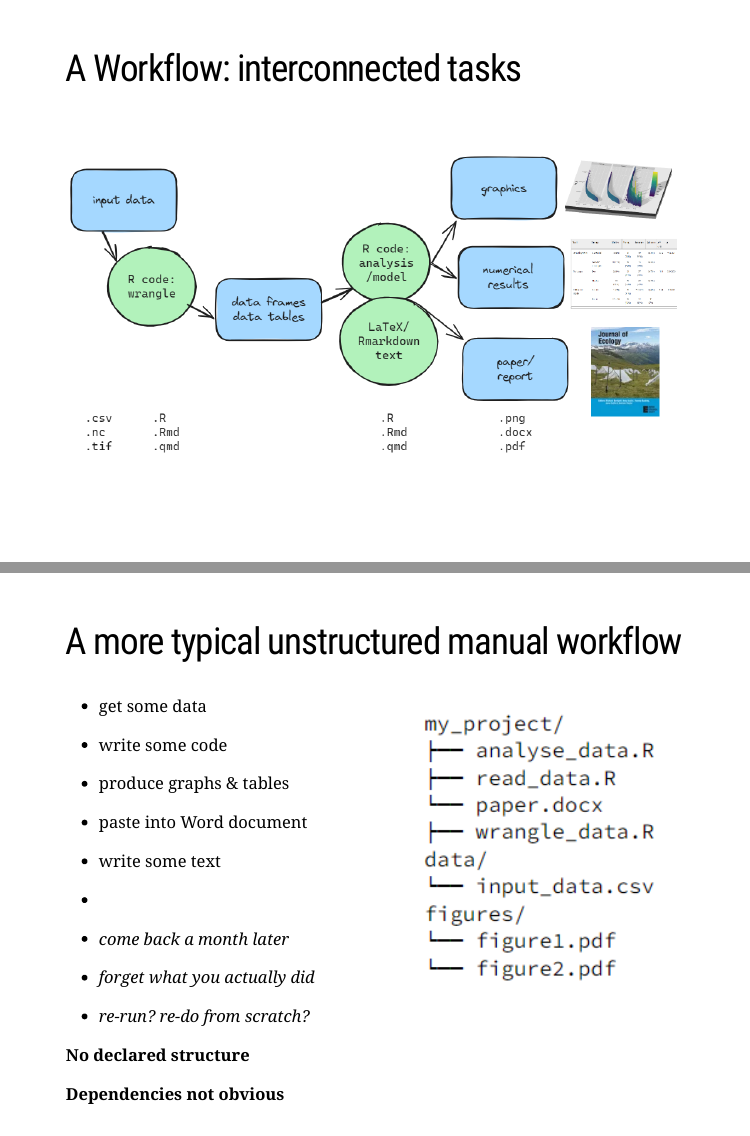
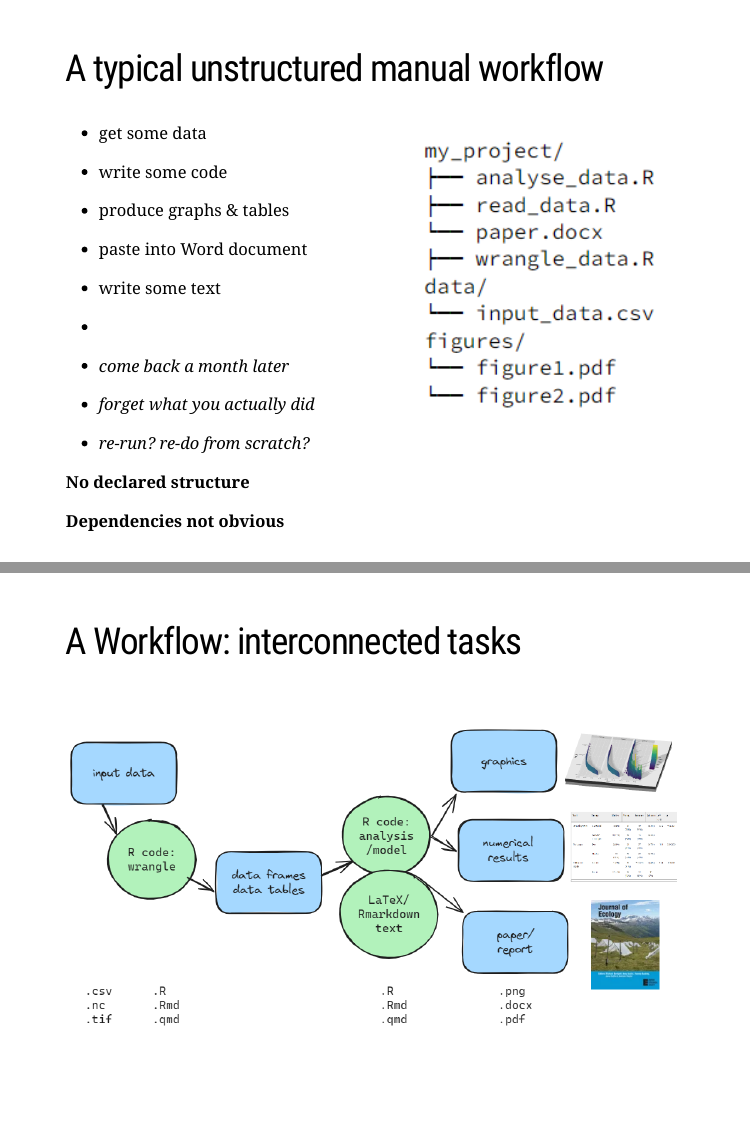
Before and after one commit to NERC-CEH/targets_demo, an R Markdown document (index.Rmd): pages 2 and 3 of 35 before the commit and pages 3 and 4 of 36 after it, joined at a grey line. Rendered offline with R 4.5, knitr and Pandoc, with nearby package versions; the slides are laid out offline by our stand-in for remark.js, each with all of its steps uncovered, in fonts that may differ from those the slides ask for, and without slide numbers, shadows or browser add-ons; some code elsewhere in the file could not run offline.

Commit message:
Minor tweaks

````diff
--- a/data.csv
+++ b/data.csv
@@ -9,7 +9,7 @@
 "8",19,99,13.8,59,5,8
 "9",8,19,20.1,61,5,9
 "10",NA,194,8.6,68,5,10
-"11",7,NA,6.9,74,5,11
+"11",7,NA,6.9,77,5,11
 "12",16,246,9.7,69,5,12
 "13",11,290,9.2,66,5,13.3
 "14",14,274,10.9,68,5,14
--- a/index.Rmd
+++ b/index.Rmd
@@ -71,22 +71,15 @@
 )
 ```
 
-## A Workflow: interconnected tasks
-
-<center>
-<img src = "./images/pipeline1.png" align="middle" style="border: none; box-shadow: none; text-align: center;">
-</center>
-
-???
-
-A large workflow has a large number of moving parts. We have datasets that we preprocess or simulate, analyses of those datasets, and summaries of the analyses.
-
 ---
 background-image: url("./images/unstructured.png")
 background-position: 90% 50%
 background-size: 300pt
 
-## A more typical unstructured manual workflow
+## A typical unstructured manual workflow
+
+--
+
 - get some data
 --
 
@@ -119,5 +112,7 @@
 **No declared structure**
 
 **Dependencies not obvious**
+
 ---
 
+## A Workflow: interconnected tasks
````
Also changed, not shown: index.html, index_files/figure-html/unnamed-chunk-3-1.png, index.Rmd (10 more changed lines), 1 other file.
